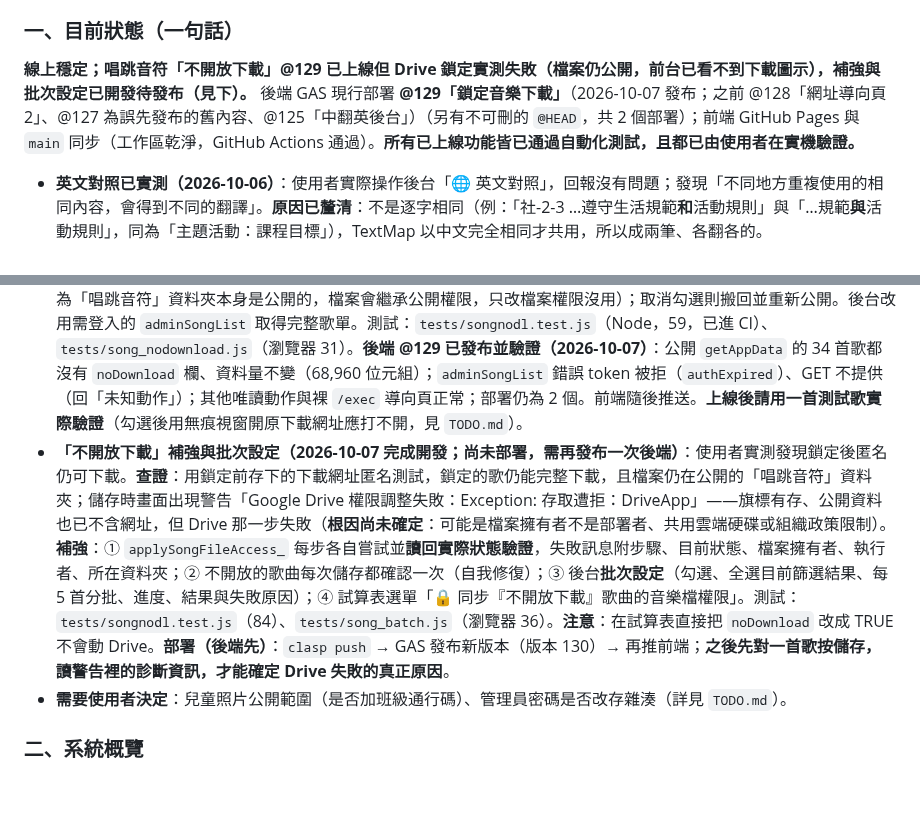
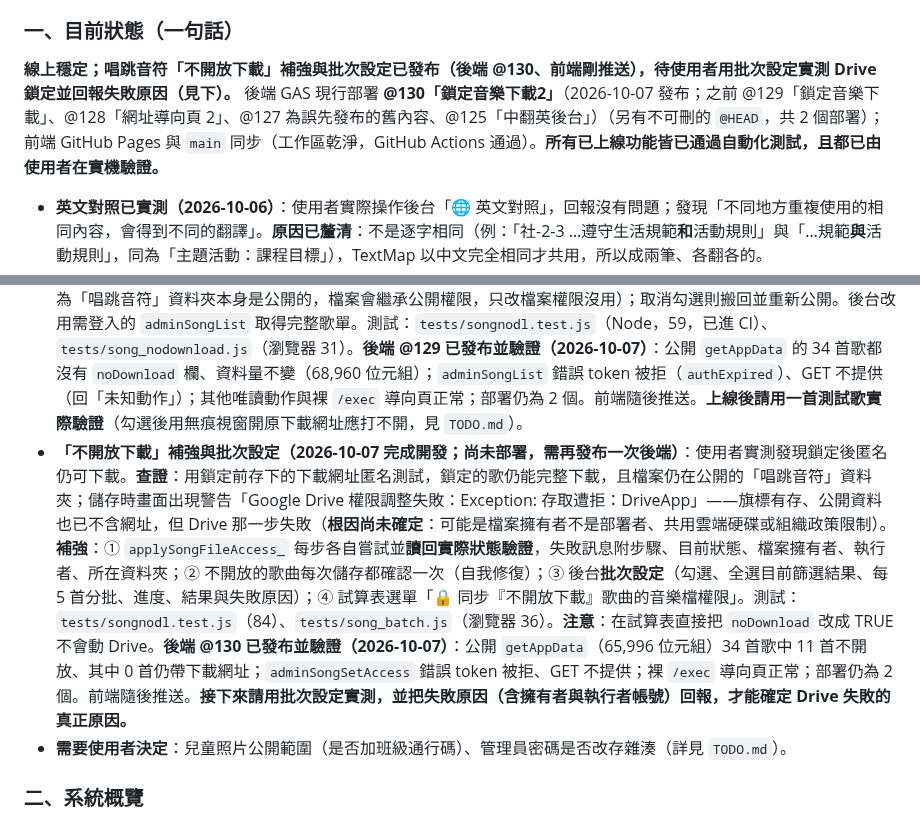
Before and after one commit to avaltech-ai/3of3, a Markdown page: Progress.md, 2 parts joined by grey strips. Drawn GitHub-style; blank space fills up the shorter version.

Commit message:
docs: 後端 @130（不開放下載補強與批次設定）已發布並驗證
Co-Authored-By: Claude Sonnet 5.5 <noreply@anthropic.com>

```diff
--- a/Progress.md
+++ b/Progress.md
@@ -5,14 +5,14 @@
 > **新對話接手時請先讀本節與 `TODO.md`**，再視需要讀 `SPECIFICATION.md`（規格正本，v2.5.0，第 5.9～5.12 節為最近新增）與 `tests/README.md`（測試說明）。下方「Critical Technical Lessons Learned」第 1～21 條與其後的條列是**歷史紀錄，依時間排列**：其中第 1、2、19 條已過時（見各條註記）；2026-10-05 起每個項目都有「根因／做法／教訓／未驗證項目」，改相關功能前請先找對應條目。
 
 ### 一、目前狀態（一句話）
-**線上穩定；唱跳音符「不開放下載」@129 已上線但 Drive 鎖定實測失敗（檔案仍公開，前台已看不到下載圖示），補強與批次設定已開發待發布（見下）。** 後端 GAS 現行部署 **@129「鎖定音樂下載」**（2026-10-07 發布；之前 @128「網址導向頁 2」、@127 為誤先發布的舊內容、@125「中翻英後台」）（另有不可刪的 `@HEAD`，共 2 個部署）；前端 GitHub Pages 與 `main` 同步（工作區乾淨，GitHub Actions 通過）。**所有已上線功能皆已通過自動化測試，且都已由使用者在實機驗證。**
+**線上穩定；唱跳音符「不開放下載」補強與批次設定已發布（後端 @130、前端剛推送），待使用者用批次設定實測 Drive 鎖定並回報失敗原因（見下）。** 後端 GAS 現行部署 **@130「鎖定音樂下載2」**（2026-10-07 發布；之前 @129「鎖定音樂下載」、@128「網址導向頁 2」、@127 為誤先發布的舊內容、@125「中翻英後台」）（另有不可刪的 `@HEAD`，共 2 個部署）；前端 GitHub Pages 與 `main` 同步（工作區乾淨，GitHub Actions 通過）。**所有已上線功能皆已通過自動化測試，且都已由使用者在實機驗證。**
 - **英文對照已實測（2026-10-06）**：使用者實際操作後台「🌐 英文對照」，回報沒有問題；發現「不同地方重複使用的相同內容，會得到不同的翻譯」。**原因已釐清**：不是逐字相同（例：「社-2-3 …遵守生活規範**和**活動規則」與「…規範**與**活動規則」，同為「主題活動：課程目標」），TextMap 以中文完全相同才共用，所以成兩筆、各翻各的。
 - **2026-10-06 使用者實機驗證通過（皆為僅前端）**：① 後台英文對照「相似文字提示」（commit 1f4596a；中文差 1～2 字的列分組、「套用到相似列」）；② 前台「歷史焦點」（commit 9e37dd1；只列最近一季已結束、非停用、不在輪播的焦點活動；一季＝`SPOTLIGHT_HISTORY_MONTHS`＝3 個月）；③ 後台活動／相簿／歌曲列表搜尋與分頁（commit 007d5db；活動、歌曲的「最新建立」＝試算表列順序倒過來，相簿＝建立或更新日期新到舊；每頁筆數記在 `localStorage`）。細節見 `SPECIFICATION.md` 5.12、2.x 與 6.（後台）。
 - **失敗通知已設定（2026-10-06，使用者確認）**：GAS 觸發條件中，備份 `weeklyBackup`（每週日 03:00）的「錯誤通知設定」＝**立即通知我**；預熱 `warmAppDataCache`（每 5 分鐘，錯誤率約 0.43%）**刻意維持「每天通知我」**（每 5 分鐘一次，偶發失敗很正常，立即通知會變成雜訊）。
 - **2026-10-07 使用者實機驗證通過（皆為僅前端）**：① 後台焦點活動「🔁 再次上架」（commit 98c355c；帶入內容與圖片、新編號、不重新上傳、開始日＝今天、結束日留空、未填結束日儲存前提醒、結束日早於開始日擋下）；② 後台焦點活動列表搜尋與分頁（commit 1d42dfd；關鍵字、狀態、輪播狀態、排序最新建立／輪播順序；▲▼ 已移除，只留「第 N 順位」下拉＝真實輪播順位；「最新建立」由編號 `SP-`＋時間戳記推算）；③ 英文對照頁分頁改用共用分頁元件（commit 555192d；預設每頁 10 筆，可選 20／50／全部，記在 `localStorage`）。細節見 `SPECIFICATION.md`。
 - **裸 `/exec` 網址改為導向正式網站（2026-10-07，後端 @128 已發布並驗證；使用者選方案 ②）**：`doGet` 沒有 `action` 時只回導向頁（`buildFrontendRedirectPage_()`：說明＋「前往諾貝爾 A 班網站」按鈕＋嘗試自動跳轉；不開試算表、不檢查／建立工作表、不寫入），不再提供存在 GAS 內的舊版前端；`.claspignore` 不再放行 `index.html`（GAS 專案只剩 `Code.js`、`appsscript.json`，已用 `clasp pull` 驗證）。有 `action` 的唯讀 API 完全不變。**發布後驗證（curl）**：裸 `/exec` 與帶無關參數（`?x=1`）都回導向頁（約 11KB 的 Google 外框，內含導向文字）；`getAppData`（68,960 位元組）、`getTextMap`、`getCalendarIcs`、`getAlbums` 正常；`listSheetNames` 回「未知動作」；部署仍為 2 個；前端仍指向同一個 `/exec`。發布後約 1 分鐘內裸網址曾仍回舊頁（Google 傳播延遲），之後穩定。測試：`tests/bareget.test.js`（Node，21，已進 CI）。回復：管理部署作業把版本改回 127（程式同 125）。**待使用者目視確認一次導向頁的外觀**（在瀏覽器開 `/exec`）。
 - **唱跳音符「不開放下載」（2026-10-07 完成開發，前後端；**尚未部署，需發布後端**）**：後台歌曲表單新增「🔒 不開放下載」勾選框（`Songs!noDownload` 欄自動補上；既有歌曲全部維持開放）。勾選後前台沒有下載圖示、**公開資料不含檔案名稱／網址／檔案 ID**（只能用 YouTube 播放），音樂檔設為私人並**搬到根目錄私人資料夾「唱跳音符_不開放下載」**（因為「唱跳音符」資料夾本身是公開的，檔案會繼承公開權限，只改檔案權限沒用）；取消勾選則搬回並重新公開。後台改用需登入的 `adminSongList` 取得完整歌單。測試：`tests/songnodl.test.js`（Node，59，已進 CI）、`tests/song_nodownload.js`（瀏覽器 31）。**後端 @129 已發布並驗證（2026-10-07）**：公開 `getAppData` 的 34 首歌都沒有 `noDownload` 欄、資料量不變（68,960 位元組）；`adminSongList` 錯誤 token 被拒（`authExpired`）、GET 不提供（回「未知動作」）；其他唯讀動作與裸 `/exec` 導向頁正常；部署仍為 2 個。前端隨後推送。**上線後請用一首測試歌實際驗證**（勾選後用無痕視窗開原下載網址應打不開，見 `TODO.md`）。
-- **「不開放下載」補強與批次設定（2026-10-07 完成開發；**尚未部署，需再發布一次後端**）**：使用者實測發現鎖定後匿名仍可下載。**查證**：用鎖定前存下的下載網址匿名測試，鎖定的歌仍能完整下載，且檔案仍在公開的「唱跳音符」資料夾；儲存時畫面出現警告「Google Drive 權限調整失敗：Exception: 存取遭拒：DriveApp」——旗標有存、公開資料也已不含網址，但 Drive 那一步失敗（**根因尚未確定**：可能是檔案擁有者不是部署者、共用雲端硬碟或組織政策限制）。**補強**：① `applySongFileAccess_` 每步各自嘗試並**讀回實際狀態驗證**，失敗訊息附步驟、目前狀態、檔案擁有者、執行者、所在資料夾；② 不開放的歌曲每次儲存都確認一次（自我修復）；③ 後台**批次設定**（勾選、全選目前篩選結果、每 5 首分批、進度、結果與失敗原因）；④ 試算表選單「🔒 同步『不開放下載』歌曲的音樂檔權限」。測試：`tests/songnodl.test.js`（84）、`tests/song_batch.js`（瀏覽器 36）。**注意**：在試算表直接把 `noDownload` 改成 TRUE 不會動 Drive。**部署（後端先）**：`clasp push` → GAS 發布新版本（版本 130）→ 再推前端；**之後先對一首歌按儲存，讀警告裡的診斷資訊，才能確定 Drive 失敗的真正原因**。
+- **「不開放下載」補強與批次設定（2026-10-07 完成開發；**尚未部署，需再發布一次後端**）**：使用者實測發現鎖定後匿名仍可下載。**查證**：用鎖定前存下的下載網址匿名測試，鎖定的歌仍能完整下載，且檔案仍在公開的「唱跳音符」資料夾；儲存時畫面出現警告「Google Drive 權限調整失敗：Exception: 存取遭拒：DriveApp」——旗標有存、公開資料也已不含網址，但 Drive 那一步失敗（**根因尚未確定**：可能是檔案擁有者不是部署者、共用雲端硬碟或組織政策限制）。**補強**：① `applySongFileAccess_` 每步各自嘗試並**讀回實際狀態驗證**，失敗訊息附步驟、目前狀態、檔案擁有者、執行者、所在資料夾；② 不開放的歌曲每次儲存都確認一次（自我修復）；③ 後台**批次設定**（勾選、全選目前篩選結果、每 5 首分批、進度、結果與失敗原因）；④ 試算表選單「🔒 同步『不開放下載』歌曲的音樂檔權限」。測試：`tests/songnodl.test.js`（84）、`tests/song_batch.js`（瀏覽器 36）。**注意**：在試算表直接把 `noDownload` 改成 TRUE 不會動 Drive。**後端 @130 已發布並驗證（2026-10-07）**：公開 `getAppData`（65,996 位元組）34 首歌中 11 首不開放、其中 0 首仍帶下載網址；`adminSongSetAccess` 錯誤 token 被拒、GET 不提供；裸 `/exec` 導向頁正常；部署仍為 2 個。前端隨後推送。**接下來請用批次設定實測，並把失敗原因（含擁有者與執行者帳號）回報，才能確定 Drive 失敗的真正原因。**
 - **需要使用者決定**：兒童照片公開範圍（是否加班級通行碼）、管理員密碼是否改存雜湊（詳見 `TODO.md`）。
 
 ### 二、系統概覽
```
Also changed, not shown: SPECIFICATION.md (+2 -2 lines).
